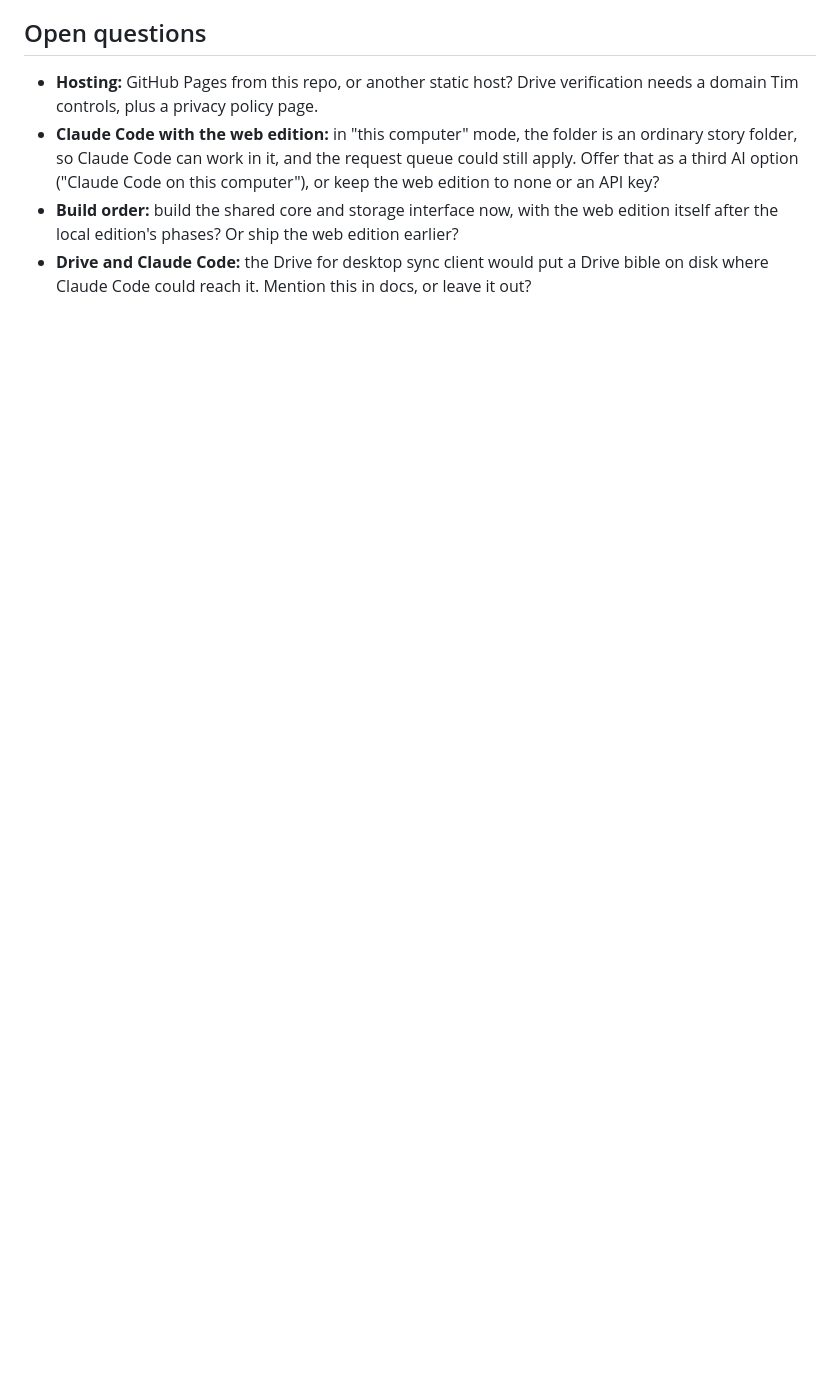
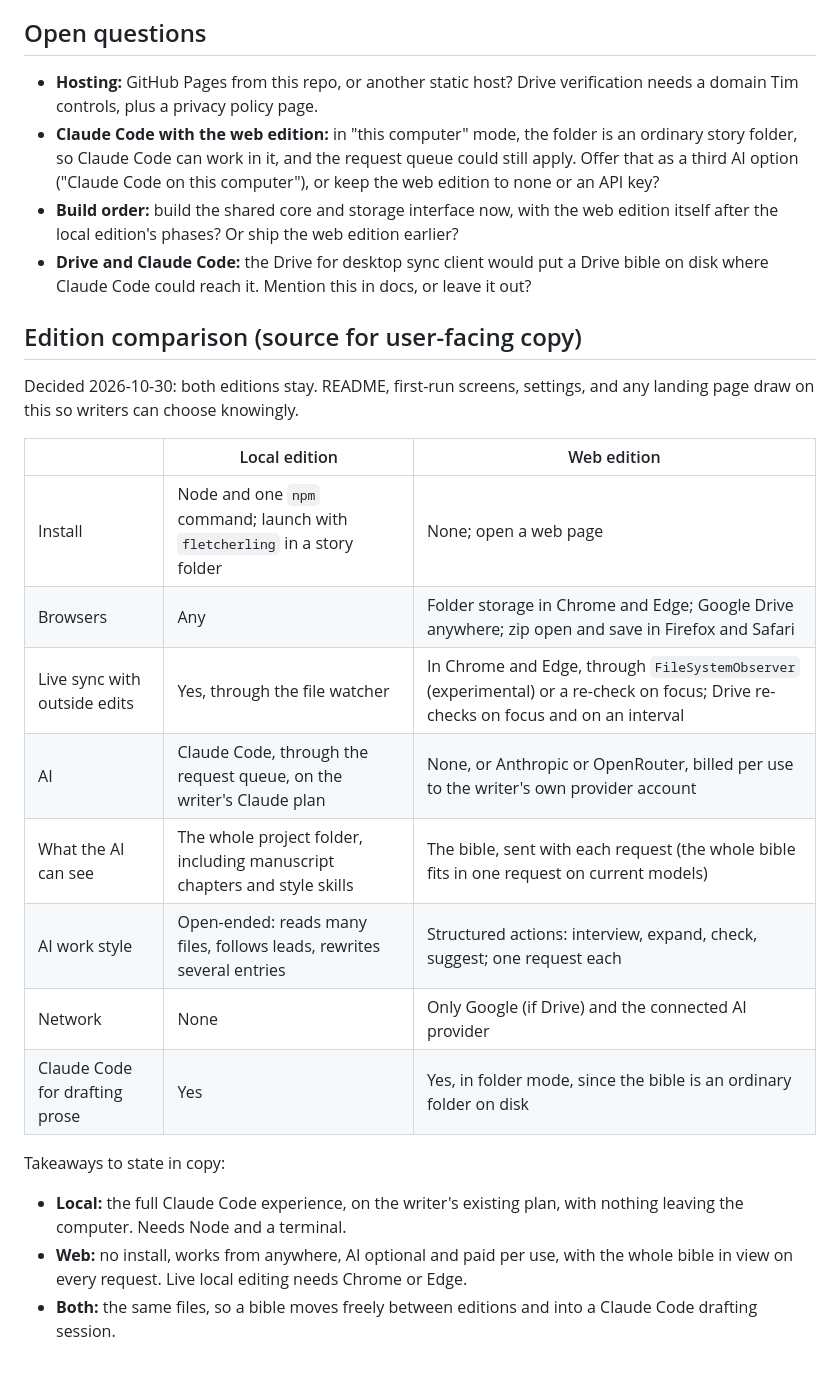
Before and after one commit to timsamoff/Fletchery, a Markdown page: Sentinel-Notes/web-edition-design-brief.md, the part around the change. Drawn GitHub-style; blank space fills up the shorter version.

Commit message:
Keep both editions and require user-facing copy to compare them

```diff
--- a/Sentinel-Notes/web-edition-design-brief.md
+++ b/Sentinel-Notes/web-edition-design-brief.md
@@ -88,3 +88,24 @@ The first-run screen and the settings page list these losses plainly before the
 - **Claude Code with the web edition:** in "this computer" mode, the folder is an ordinary story folder, so Claude Code can work in it, and the request queue could still apply. Offer that as a third AI option ("Claude Code on this computer"), or keep the web edition to none or an API key?
 - **Build order:** build the shared core and storage interface now, with the web edition itself after the local edition's phases? Or ship the web edition earlier?
 - **Drive and Claude Code:** the Drive for desktop sync client would put a Drive bible on disk where Claude Code could reach it. Mention this in docs, or leave it out?
+
+## Edition comparison (source for user-facing copy)
+
+Decided 2026-10-30: both editions stay. README, first-run screens, settings, and any landing page draw on this so writers can choose knowingly.
+
+| | Local edition | Web edition |
+|---|---|---|
+| Install | Node and one `npm` command; launch with `fletcherling` in a story folder | None; open a web page |
+| Browsers | Any | Folder storage in Chrome and Edge; Google Drive anywhere; zip open and save in Firefox and Safari |
+| Live sync with outside edits | Yes, through the file watcher | In Chrome and Edge, through `FileSystemObserver` (experimental) or a re-check on focus; Drive re-checks on focus and on an interval |
+| AI | Claude Code, through the request queue, on the writer's Claude plan | None, or Anthropic or OpenRouter, billed per use to the writer's own provider account |
+| What the AI can see | The whole project folder, including manuscript chapters and style skills | The bible, sent with each request (the whole bible fits in one request on current models) |
+| AI work style | Open-ended: reads many files, follows leads, rewrites several entries | Structured actions: interview, expand, check, suggest; one request each |
+| Network | None | Only Google (if Drive) and the connected AI provider |
+| Claude Code for drafting prose | Yes | Yes, in folder mode, since the bible is an ordinary folder on disk |
+
+Takeaways to state in copy:
+
+- **Local:** the full Claude Code experience, on the writer's existing plan, with nothing leaving the computer. Needs Node and a terminal.
+- **Web:** no install, works from anywhere, AI optional and paid per use, with the whole bible in view on every request. Live local editing needs Chrome or Edge.
+- **Both:** the same files, so a bible moves freely between editions and into a Claude Code drafting session.
```
Also changed, not shown: Sentinel-Notes/TODO.md (+2 -2 lines), docs/SPEC.md (+1 -0 lines).
